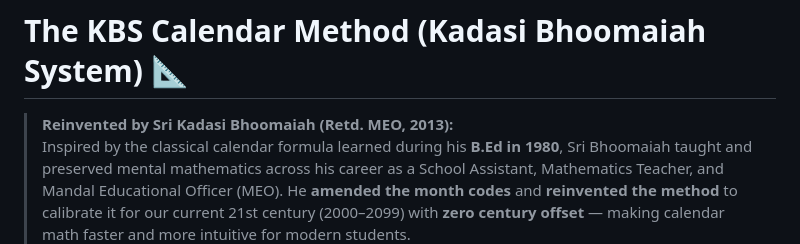
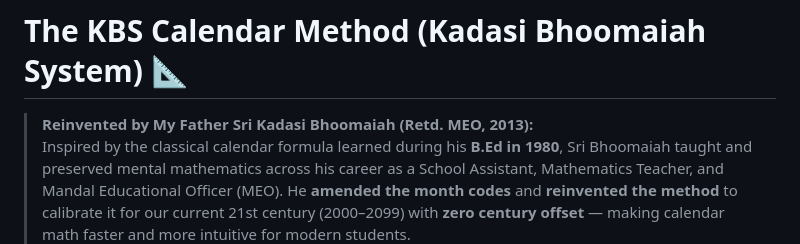
Before and after one commit to kprsnt2/kbs-math, a Markdown page: README.md, the part around the change. Rendered like a GitHub page.

Commit message:
Clarify authorship in README introduction
Updated the introduction to clarify the author's relationship to Sri Kadasi Bhoomaiah.

```diff
--- a/README.md
+++ b/README.md
@@ -1,6 +1,6 @@
 # The KBS Calendar Method (Kadasi Bhoomaiah System) 📐
 
-> **Reinvented by Sri Kadasi Bhoomaiah (Retd. MEO, 2013):**
+> **Reinvented by My Father Sri Kadasi Bhoomaiah (Retd. MEO, 2013):**
 > Inspired by the classical calendar formula learned during his **B.Ed in 1980**, Sri Bhoomaiah taught and preserved mental mathematics across his career as a School Assistant, Mathematics Teacher, and Mandal Educational Officer (MEO). He **amended the month codes** and **reinvented the method** to calibrate it for our current 21st century (2000&ndash;2099) with **zero century offset** &mdash; making calendar math faster and more intuitive for modern students.
 
 ## 🌟 Overview & Mathematical Verification
```
